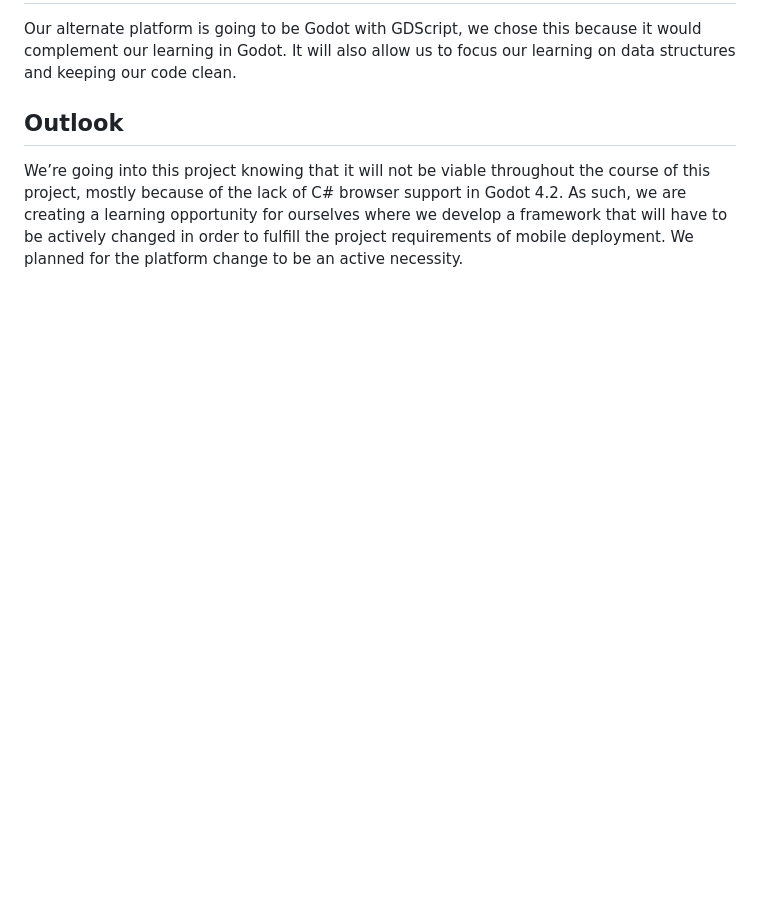
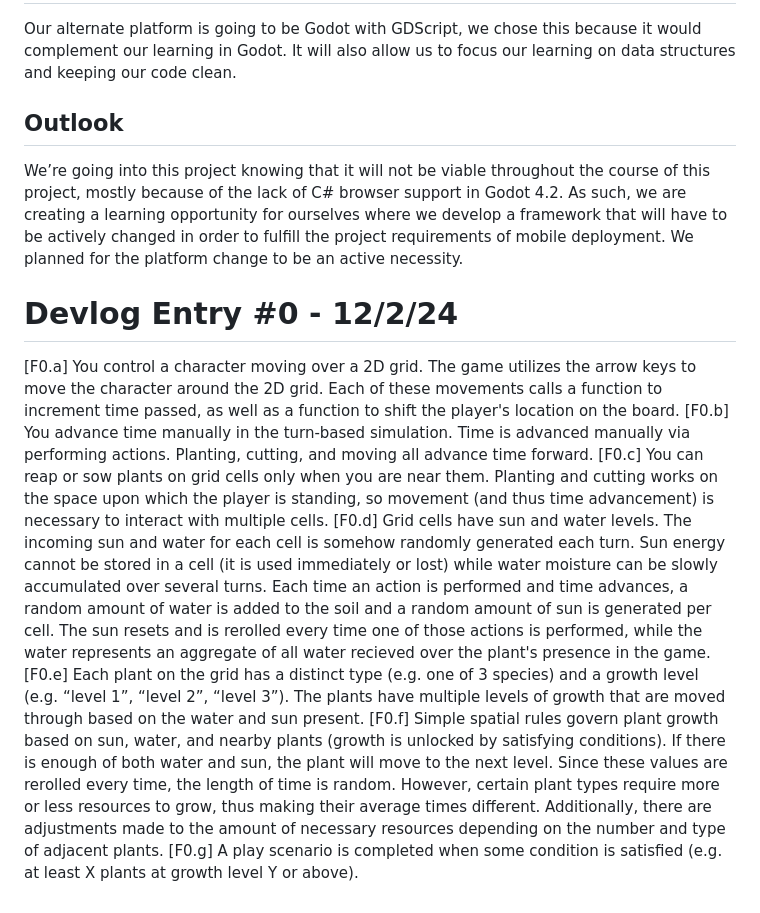
Before and after one commit to jjanzen93/cmpm-121-final, a Markdown page: README.md, the part around the change. GitHub-like rendering; blank space fills up the shorter version.

Commit message:
First part of devlog 0 complete

```diff
--- a/README.md
+++ b/README.md
@@ -21,3 +21,18 @@ Our alternate platform is going to be Godot with GDScript, we chose this because
 
 ## Outlook
 We’re going into this project knowing that it will not be viable throughout the course of this project, mostly because of the lack of C# browser support in Godot 4.2. As such, we are creating a learning opportunity for ourselves where we develop a framework that will have to be actively changed in order to fulfill the project requirements of mobile deployment. We planned for the platform change to be an active necessity.
+
+# Devlog Entry #0 - 12/2/24
+[F0.a] You control a character moving over a 2D grid.
+The game utilizes the arrow keys to move the character around the 2D grid. Each of these movements calls a function to increment time passed, as well as a function to shift the player's location on the board.
+[F0.b] You advance time manually in the turn-based simulation.
+Time is advanced manually via performing actions. Planting, cutting, and moving all advance time forward.
+[F0.c] You can reap or sow plants on grid cells only when you are near them.
+Planting and cutting works on the space upon which the player is standing, so movement (and thus time advancement) is necessary to interact with multiple cells.
+[F0.d] Grid cells have sun and water levels. The incoming sun and water for each cell is somehow randomly generated each turn. Sun energy cannot be stored in a cell (it is used immediately or lost) while water moisture can be slowly accumulated over several turns.
+Each time an action is performed and time advances, a random amount of water is added to the soil and a random amount of sun is generated per cell. The sun resets and is rerolled every time one of those actions is performed, while the water represents an aggregate of all water recieved over the plant's presence in the game.
+[F0.e] Each plant on the grid has a distinct type (e.g. one of 3 species) and a growth level (e.g. “level 1”, “level 2”, “level 3”).
+The plants have multiple levels of growth that are moved through based on the water and sun present.
+[F0.f] Simple spatial rules govern plant growth based on sun, water, and nearby plants (growth is unlocked by satisfying conditions).
+If there is enough of both water and sun, the plant will move to the next level. Since these values are rerolled every time, the length of time is random. However, certain plant types require more or less resources to grow, thus making their average times different. Additionally, there are adjustments made to the amount of necessary resources depending on the number and type of adjacent plants.
+[F0.g] A play scenario is completed when some condition is satisfied (e.g. at least X plants at growth level Y or above).
```
